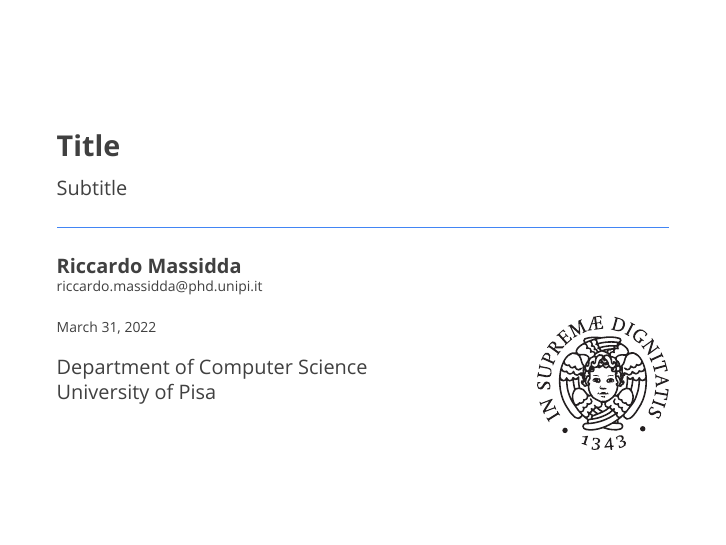
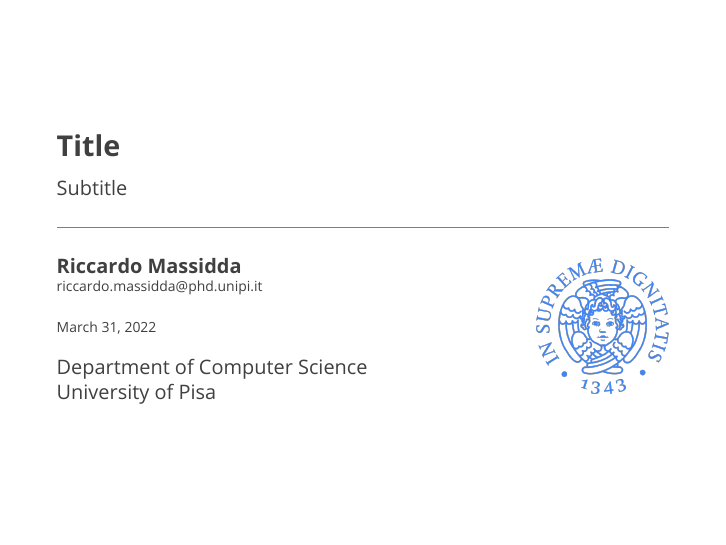
Before and after one commit to rmassidda/pisa-beamer, LaTeX slides (main.tex): page 1 of 13. The pictures show the PDF file main.pdf that the author committed with the source.

Commit message:
Update cherubino 😇

```diff
--- a/main.tex
+++ b/main.tex
@@ -30,7 +30,7 @@
 \date{\today}
 
 % Logo
-\titlegraphic{\vspace{5cm}\hfill\includegraphics[scale=0.23]{cherubini/black.pdf}}
+\titlegraphic{\vspace{4cm}\hfill\includegraphics[scale=0.23]{cherubini/light_blue.png}}
 
 \begin{document}
 
```
Also changed, not shown: README.md, cherubini/light_blue.png, main.pdf.
